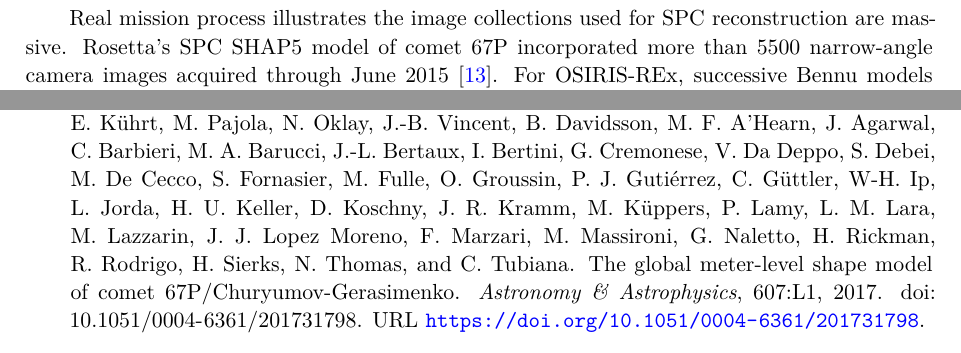
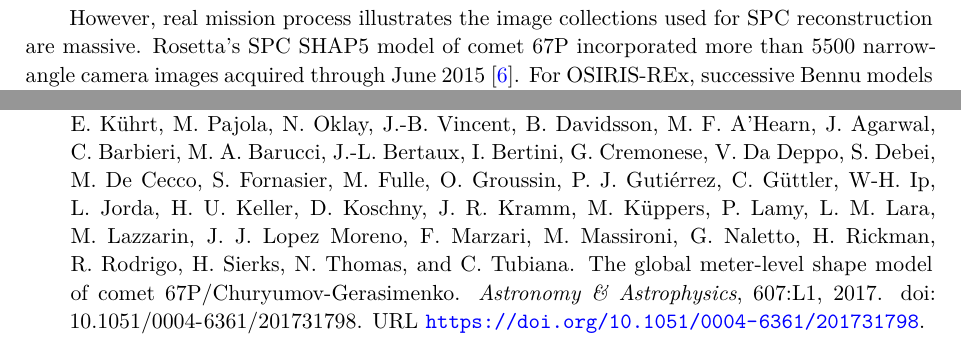
Before and after one commit to NYGKNYGK/as-av, a LaTeX document (tex/main.tex, which reads tex/sections/1-introduction.tex): two parts of pages 2 and 8 of 9 before the commit and two parts of pages 1 and 7 of 9 after it, joined at a grey line, cut so that both start at the same text. Compiled offline with XeLaTeX.

Commit message:
papers v1.2

```diff
--- a/tex/sections/1-introduction.tex
+++ b/tex/sections/1-introduction.tex
@@ -10,12 +10,14 @@
 
 For missions to explore distant small astroids(like NASA's OSIRIS-REx\citep{alasad2021}, ESA's Rosetta\citep{taylor2017rosetta}, JAXA's Hayabusa\citep{fujiwara2006,demura2006}), reliable three-dimensional models is essential throughout multiple scientific tasks. The process of obtaining models with captured photos by equipped optical instruments generates useful quantitative measurements: they support optical navigation, provide the spatial reference for mapping, place local observations within a global geological context, support scientific interpretation and sampling operations. Stereophotoclinometry (SPC)\citep{barnouin2020} is an established approach to extract information from captured obtical images and thus derive models of astroids. It connects pixels of multiple images and illumination status to stereo constraints like elevation and albedo of a specific location, which become integratable and optimizalbe variables.Its practical use across planetary missions demonstrates its value of extrating data in roughly unknow environments with limited informations.
 
+However, real mission process illustrates the image collections used for SPC reconstruction are massive. Rosetta's SPC SHAP5 model of comet 67P incorporated more than 5500 narrow-angle camera images acquired through June 2015 \citep{preusker2017}. For OSIRIS-REx, successive Bennu models v10, v20, and v42 used 2351, 5114, and 15,325 images, respectively, with product ground sample distances of 1.5 m, 75 cm, and 35 cm \citep{palmer2022}. To obtain reliable SPC inputs, observation campaigns incorporate repeated passes over target astroid and overlapping imaging sequences, creating substantial redundancy in surface coverage. During Bennu Approach, for example, position and pointing uncertainties required $2\times2$, $3\times3$, and $4\times4$ image mosaics to ensure target coverage; the subsequent Baseball Diamond campaign comprised seven passes intended to supply complementary observations for terrain reconstruction \citep{palmer2022}. This redundancy provides operational margin, but further images with similar observation geometries can yield diminishing improvements while continuing to consume observation time, image storage, downlink capacity, and human processing effort. Planning simulations also indicates avoidable over-observation: in one 67P scenario, a learned policy acquired 285 images instead of the 500 used by uniform scheduling, a 43\% reduction, while improving the geometric mapping score \citep{piccinin2022}. Acquiring additional images without assessing their contribution can therefore lead to inefficient image use and wasted observing resources, motivating a planner that directs further observations toward unresolved terrain and stops when the required model quality has been achieved.
+
 Because the surface topography and albedo are totally or partially unknown before reconstruction, the observation geometry is the only controllable factor that can be used to improve the quality of reconstruction, therefore the quality of modeling depends on both the reconstruction procedure and the observations made available to it. The brightness of a pixel on images depens on not only the surface topography but also the observation geometry(illumination conditions and camera extrinsic parameters). Stereo observations of multiple images constrain the three-dimensional positions of the surface, while photoclinometry estimates local slopes and relative albedo from image brightness; these slopes are integrated into surface elevations with geometric and topographic constraints. Repeatedly imaging a specific area with the same illumination condition may therefore increase its nominal coverage without adequately constraining its elevation\citep{gaskell2023,palmer2022}, which makes observation of low infomation density. This limitation makes the choice of images a scientific determinant of model quality: an observation is valuable insofar as it adds constraints that the existing image set lacks. All above makes observation planning, the outcome of a sequence of operational decisions, an important scientific task for SPC model reconstruction.
 
 SPC modeling proceeds through successive stages of refinement, starting from an initial global shape and progressively developing more detailed local terrain(called maplets). As images with closer spatial distance become available, the existing solution supports the construction of maplets with higher resolution, allowing finer surface structure to be established \citep{barnouin2020,palmer2022}. For the model of current stage, effective planning must answer three linked questions: \emph{Which observations are still missing, how much improvement could they provide, and how can that improvement be verified?} Existing SPC studies recommend complementary viewing directions and illumination conditions, including combinations of images that emphasize topography and relative albedo \citep{palmer2022,palmer2024geometry}. These recommendations provide valuable guidance for designing an observation plan, but a hand-made geometric configuration does not meet requirements of the reconstruction perfectly or identify which observation would address the deficiencies of a particular region, which requires the observation planning and the model-quality assessment to be considered together. Previous validation studies already provide spatial diagnostics, including maplet residuals and vertex height dispersion, that help identify regions with weak or inconsistent reconstruction support \citep{alasad2021,ernst2023}. For the modeling objective considered here, that value can be expressed as the expected reduction in regional surface-height error or the increased likelihood of satisfying a prescribed accuracy tolerance, conditional on the current model and previously acquired images. Coverage and geometric diversity provide useful evidence, but their relationship to these accuracy gains is relatively weak. Existing studies\citet{piccinin2022,wang2025,weirich2022} have explored several approaches to automate observation planning, offering benefits for image selection and resource allocation. These studies demonstrate how automated planning can select useful observation combinations and account for observation costs. However, their reconstruction-related objectives remain based on geometric proxies derived from observation-angle recommendations in the SPC literature, supplemented by coverage and observation counts. These quantities characterize the suitability of the input images, but do not directly measure the geometric accuracy achieved by SPC. The distinction matters because internal consistency and actual reconstruction error require separate assessment, as demonstrated by synthetic-asteroid validation \citep{weirich2022}. Neither planning framework uses the quality diagnostics of a newly reconstructed SPC model to guide the next observation round. Consequently, satisfying its geometric criteria does not establish whether the resulting terrain meets a prescribed accuracy tolerance or which remaining deficiencies warrant further observation. A closed loop linking \textit{planning $\rightarrow$ SPC reconstruction $\rightarrow$ quantitative model evaluation $\rightarrow$ next round planning} would address this gap with an observation metric that predicts the scientific value of a candidate observation before its image is available.
 
 The diversity of small bodies makes generalizable observation planning necessary for extending reliable SPC reconstruction across targets. Differences in global shape, rotation, and illumination change both the availability of useful observations and the combinations needed to constrain the surface \citep{palmer2022}, which generates a substantive problem: the planner must adjust itself with the target and its observable terrain changed. A generalizable method should therefore use a common decision process to adapt strategy for reconstruction needs, and identify regions whose requirements remain unmet. Existing planning research already provides part of this evidence, with some methods demonstrating cross-target applicability and others incorporating shape-dependent visibility, illumination, and resource constraints \citep{piccinin2022,wang2025}. However, the reported effectiveness of these representative planners is evaluated through geometric mapping scores, coverage, and observation costs, without reconstructing SPC terrain models from the selected images to measure the resulting surface errors. Such evaluations establish how efficiently a plan meets its prescribed criteria, but leave uncertain how the reconstruction process benefits from those gains. Reconstruction and validation studies provide complementary evidence by producing actual SPC models and assessing their quality using internal diagnostics, independent measurements, or known synthetic topography \citep{alasad2021,weirich2022,ernst2023}. These results demonstrate what particular image collections and reconstruction procedures can achieve, yet they do not systematically test a common planning method across different targets through the accuracy of its resulting models. Therefore the unresolved issue is the connection between generalizable observation planning and verified reconstruction performance, establishing which requires following the consequences of a plan through image observation and SPC reconstruction to regional model assessment, so that improvements in surface accuracy and the extent of adequately constrained terrain can be quantified and compared across targets.
 
-Real mission process illustrates the image collections used for SPC reconstruction are massive. Rosetta's SPC SHAP5 model of comet 67P incorporated more than 5500 narrow-angle camera images acquired through June 2015 \citep{preusker2017}. For OSIRIS-REx, successive Bennu models v10, v20, and v42 used 2351, 5114, and 15,325 images, respectively, with product ground sample distances of 1.5 m, 75 cm, and 35 cm \citep{palmer2022}. To obtain reliable SPC inputs, observation campaigns incorporate repeated passes over target astroid and overlapping imaging sequences, creating substantial redundancy in surface coverage. During Bennu Approach, for example, position and pointing uncertainties required $2\times2$, $3\times3$, and $4\times4$ image mosaics to ensure target coverage; the subsequent Baseball Diamond campaign comprised seven passes intended to supply complementary observations for terrain reconstruction \citep{palmer2022}. This redundancy provides operational margin, but further images with similar observation geometries can yield diminishing improvements while continuing to consume observation time, image storage, downlink capacity, and human processing effort. Planning simulations also indicates avoidable over-observation: in one 67P scenario, a learned policy acquired 285 images instead of the 500 used by uniform scheduling, a 43\% reduction, while improving the geometric mapping score \citep{piccinin2022}. Acquiring additional images without assessing their contribution can therefore lead to inefficient image use and wasted observing resources, motivating a planner that directs further observations toward unresolved terrain and stops when the required model quality has been achieved.
+
 
 To address the scientific question of how to acquire image combinations that satisfy the requirements of SPC modeling, this paper develops an observation planning method based on reinforcement learning. First, we establish a closed loop of \emph{planning $\rightarrow$ SPC reconstruction $\rightarrow$ accuracy assessment $\rightarrow$ replanning $\rightarrow$ and reconstruction refinement}. Quantitative evaluation indicators of regional surface errors and the extent of terrain accuracy requirements are incorporated into subsequent planning decisions, allowing the policy to identify regions that remain insufficiently constrained and select observations expected to improve them. Second, the same planning framework based on reinforcement learning is applicable to small bodies with diverse global shapes and local terrain. Its performance across targets is evaluated through the final SPC models, using quantitative evaluation to assess the effectiveness of the selected image combinations. Third, reconstruction feedback directs the available image budget toward unresolved modeling needs and reduces unnecessary repeated imaging of well constrained regions. Evaluating the number of acquired images together with the accuracy achieved by the resulting models quantifies observation efficiency, while a stopping criterion based on model quality limits further imaging once the reconstruction requirements are met.
```
Also changed, not shown: tex/sections/2-related_work.tex (+0 -3 lines), tex/sections/3-method.tex (+0 -9 lines), tex/sections/4-experiments.tex (added, +12 -0 lines).
